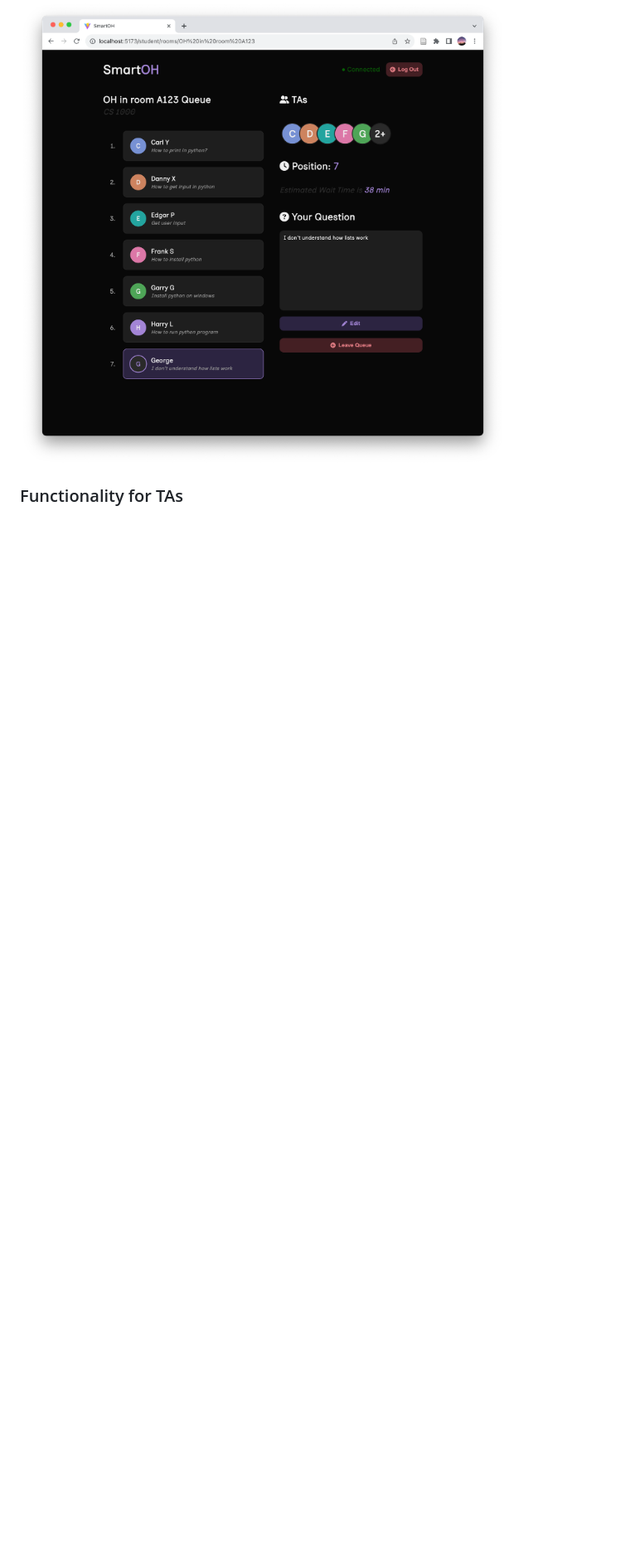
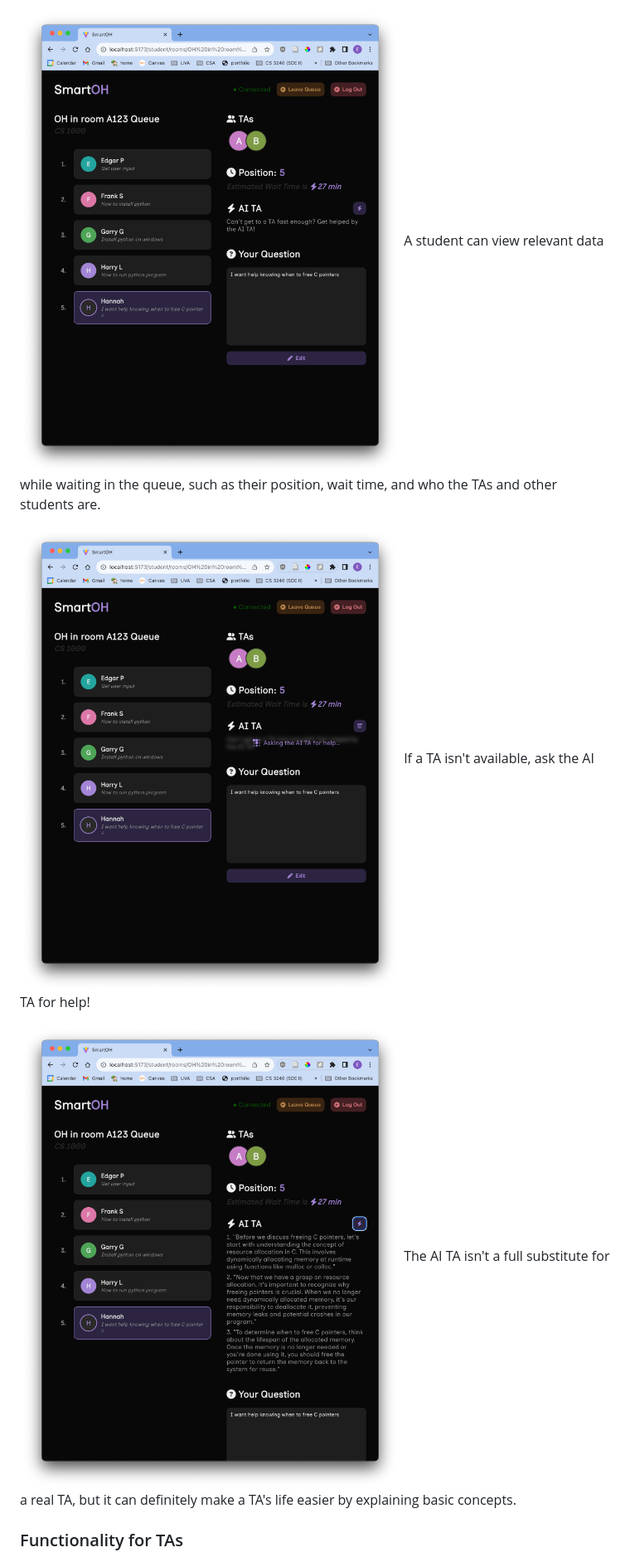
Before and after one commit to ewei2406/SmartOH, a Markdown page: README.md, the part around the change printed below. Shown: that part at 83% size. Rendered like a GitHub page; pictures changed too: images/ai_help_1.png (added), images/ai_help_2.png (added), images/queue_student.png; blank space fills up the shorter version.

```diff
--- a/README.md
+++ b/README.md
@@ -20,4 +29,12 @@
 ![queue](images/queue_student.png)
+A student can view relevant data while waiting in the queue, such as their position, wait time, and who the TAs and other students are.
+
+
+![AIhelp](images/ai_help_1.png)
+If a TA isn't available, ask the AI TA for help!
+
+![AIhelp](images/ai_help_2.png)
+The AI TA isn't a full substitute for a real TA, but it can definitely make a TA's life easier by explaining basic concepts.
 
 ### Functionality for TAs
 ![class](images/class_ta.png)
```
Also changed, not shown: other parts of README.md (+12 -1 lines), images/join_filters.png (added), images/login.png (added), images/room_ta.png (deleted), 2 other files.
